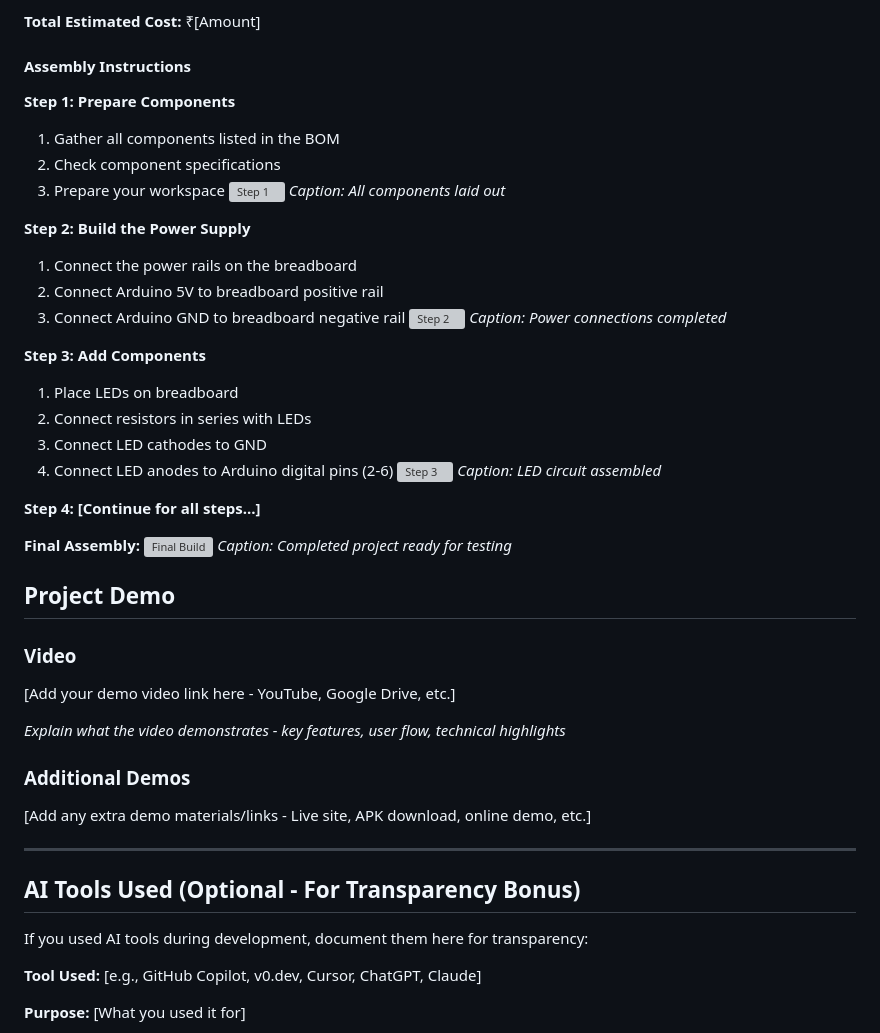
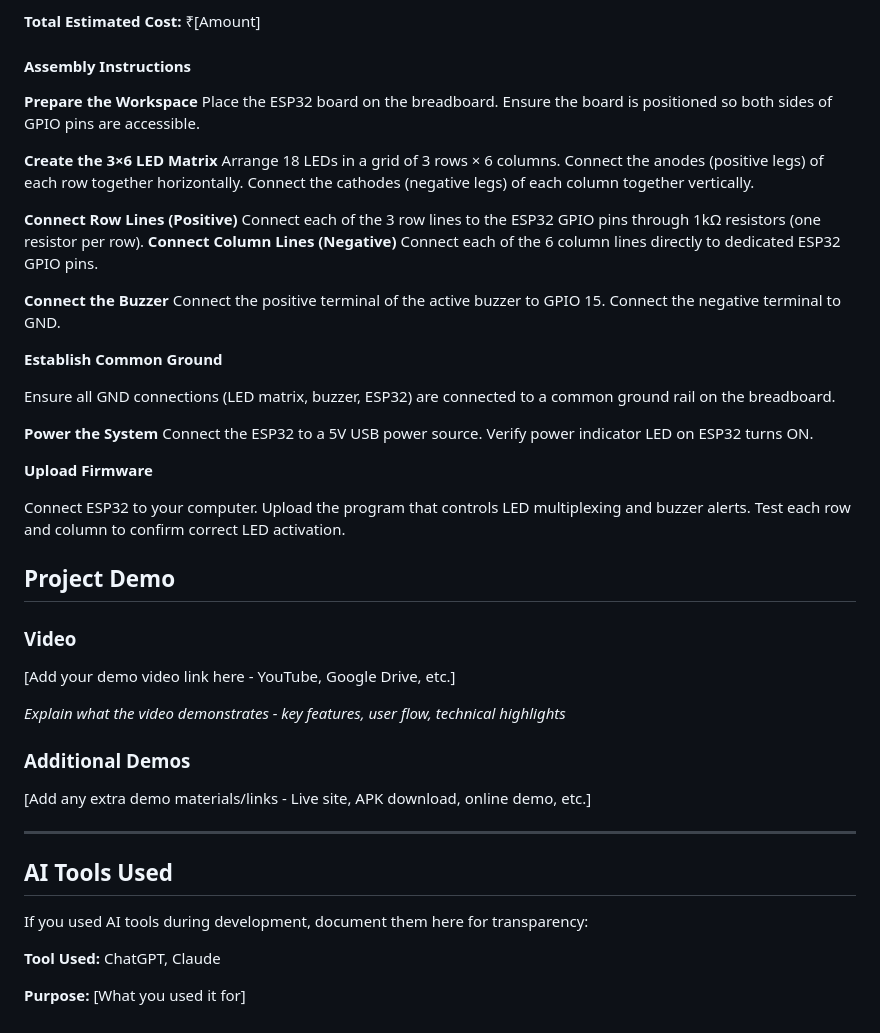
Before and after one commit to Blessymolcharls/MedAlert, a Markdown page: README.md, the part around the change. Drawn GitHub-style; grey boxes are pictures that could not be loaded.

Commit message:
Revise assembly instructions and AI tools section

```diff
--- a/README.md
+++ b/README.md
@@ -186,33 +186,37 @@ User confirms intake → status updated
 
 #### Assembly Instructions
 
-**Step 1: Prepare Components**
-1. Gather all components listed in the BOM
-2. Check component specifications
-3. Prepare your workspace
-![Step 1](images/assembly-step1.jpg)
-*Caption: All components laid out*
+**Prepare the Workspace**
+Place the ESP32 board on the breadboard.
+Ensure the board is positioned so both sides of GPIO pins are accessible.
 
-**Step 2: Build the Power Supply**
-1. Connect the power rails on the breadboard
-2. Connect Arduino 5V to breadboard positive rail
-3. Connect Arduino GND to breadboard negative rail
-![Step 2](images/assembly-step2.jpg)
-*Caption: Power connections completed*
+**Create the 3×6 LED Matrix**
+Arrange 18 LEDs in a grid of 3 rows × 6 columns.
+Connect the anodes (positive legs) of each row together horizontally.
+Connect the cathodes (negative legs) of each column together vertically.
 
-**Step 3: Add Components**
-1. Place LEDs on breadboard
-2. Connect resistors in series with LEDs
-3. Connect LED cathodes to GND
-4. Connect LED anodes to Arduino digital pins (2-6)
-![Step 3](images/assembly-step3.jpg)
-*Caption: LED circuit assembled*
+**Connect Row Lines (Positive)**
+Connect each of the 3 row lines to the ESP32 GPIO pins through 1kΩ resistors (one resistor per row).
+**Connect Column Lines (Negative)**
+Connect each of the 6 column lines directly to dedicated ESP32 GPIO pins.
 
-**Step 4: [Continue for all steps...]**
+**Connect the Buzzer**
+Connect the positive terminal of the active buzzer to GPIO 15.
+Connect the negative terminal to GND.
 
-**Final Assembly:**
-![Final Build](images/final-build.jpg)
-*Caption: Completed project ready for testing*
+**Establish Common Ground**
+
+Ensure all GND connections (LED matrix, buzzer, ESP32) are connected to a common ground rail on the breadboard.
+
+**Power the System**
+Connect the ESP32 to a 5V USB power source.
+Verify power indicator LED on ESP32 turns ON.
+
+**Upload Firmware**
+
+Connect ESP32 to your computer.
+Upload the program that controls LED multiplexing and buzzer alerts.
+Test each row and column to confirm correct LED activation.
 
 
 ## Project Demo
@@ -227,11 +231,11 @@ User confirms intake → status updated
 
 ---
 
-## AI Tools Used (Optional - For Transparency Bonus)
+## AI Tools Used
 
 If you used AI tools during development, document them here for transparency:
 
-**Tool Used:** [e.g., GitHub Copilot, v0.dev, Cursor, ChatGPT, Claude]
+**Tool Used:**  ChatGPT, Claude
 
 **Purpose:** [What you used it for]
 - Example: "Generated boilerplate React components"
```
